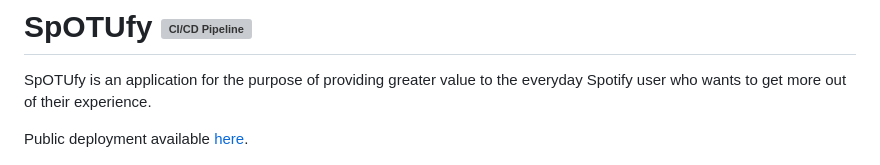
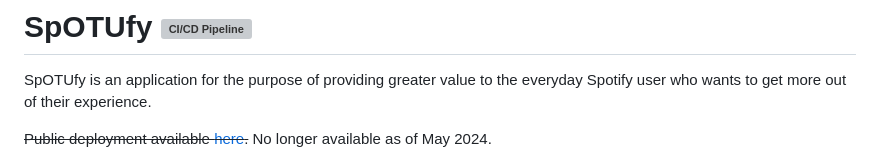
Before and after one commit to chunned/spotufy, a Markdown page: README.md, the part around the change. Drawn GitHub-style; grey boxes are pictures that could not be loaded.

```diff
--- a/README.md
+++ b/README.md
@@ -2,7 +2,7 @@
 
 SpOTUfy is an application for the purpose of providing greater value to the everyday Spotify user who wants to get more out of their experience.
 
-Public deployment available [here](https://spotufy.chunned.ca).
+~~Public deployment available [here](https://spotufy.chunned.ca).~~ No longer available as of May 2024.
 
 ![](static/homepage.gif)
 
```
